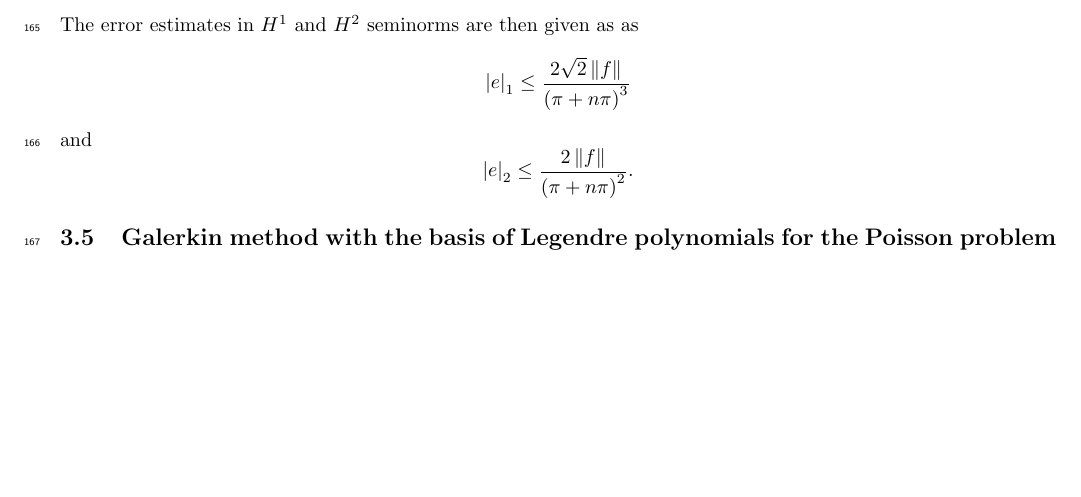
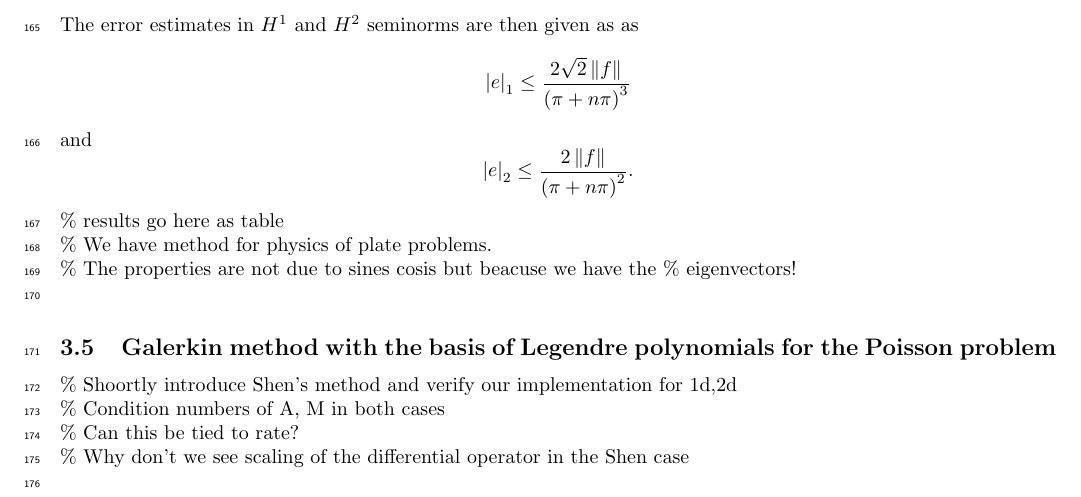
Before and after one commit to MiroK/cutFEM-beam, a LaTeX paper (kent-report/tex/report.tex): part of page 9 of 9, cut so that both start at the same text, the shorter picture padded with empty space. Compiled offline with pdfLaTeX.

Commit message:
version of report for mikael, still without results

```diff
--- a/kent-report/tex/report.tex
+++ b/kent-report/tex/report.tex
@@ -757,19 +757,16 @@
   \[
     \seminorm{e}_2 \leq \frac{2\norm{f}}{\left(\pi + n\pi \right)^2}.
   \]
-  % Finally beharmonic operator section should follow same straucture
-  % results as plot
-  % We have method for physics of plate problems.
-  % The properties are not due to sines cosis but beacuse we have the
-  % eigenvectors!
+  \% results go here as table\\
+  \% We have method for physics of plate problems.\\
+  \% The properties are not due to sines cosis but beacuse we have the
+  \% eigenvectors!\\
   \subsection{Galerkin method with the basis of Legendre polynomials for the
   Poisson problem}
-  % Shoortly introduce Shen's method and verify our implementation for 1d adn
-  % 2d problem.
-  % Condition numbers of A, M in both cases
-  % Can this be tied to rate?
-  % Why don't we see scaling of the differential operator in the Shen case
-  % results as plot
+  \% Shoortly introduce Shen's method and verify our implementation for 1d,2d\\
+  \% Condition numbers of A, M in both cases\\
+  \% Can this be tied to rate?\\
+  \% Why don't we see scaling of the differential operator in the Shen case\\
 
   % If you could come up with u, u`` basis with Leg, it could go here and
   % we'd again show plots with rates.
```
